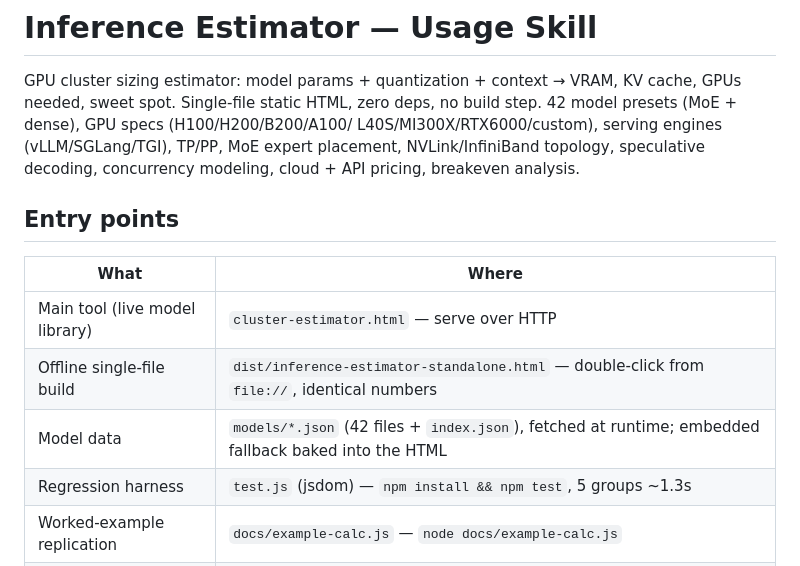
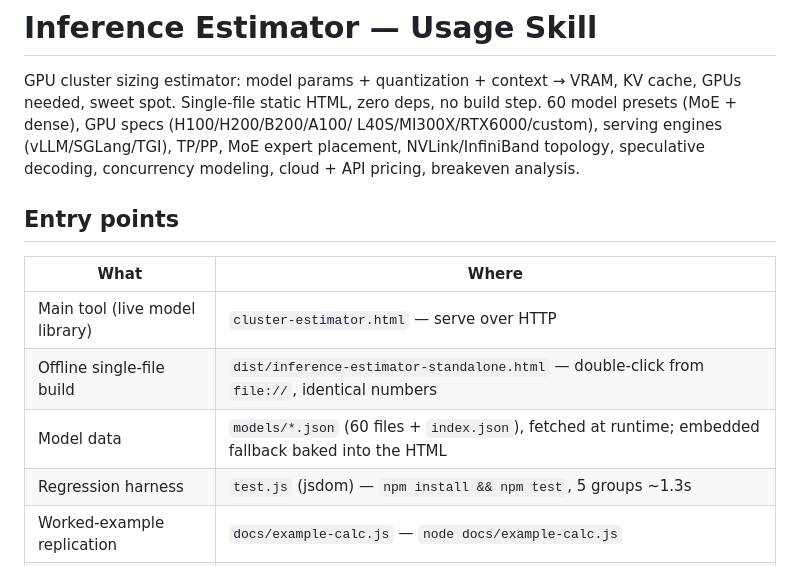
Before and after one commit to totalwindupflightsystems/inference-estimator, a Markdown page: skills/inference-estimator-usage/SKILL.md, the part around the change. Drawn GitHub-style.

Commit message:
docs: skills/inference-estimator-usage preset counts 42 -> 60. Addresses IE-GAP-028.
Co-authored-by: Alexis Okuwa <wojonstech@gmail.com>

```diff
--- a/skills/inference-estimator-usage/SKILL.md
+++ b/skills/inference-estimator-usage/SKILL.md
@@ -13,7 +13,7 @@ category: software-development
 
 GPU cluster sizing estimator: model params + quantization + context → VRAM,
 KV cache, GPUs needed, sweet spot. Single-file static HTML, zero deps, no
-build step. 42 model presets (MoE + dense), GPU specs (H100/H200/B200/A100/
+build step. 60 model presets (MoE + dense), GPU specs (H100/H200/B200/A100/
 L40S/MI300X/RTX6000/custom), serving engines (vLLM/SGLang/TGI), TP/PP, MoE
 expert placement, NVLink/InfiniBand topology, speculative decoding,
 concurrency modeling, cloud + API pricing, breakeven analysis.
@@ -24,7 +24,7 @@ concurrency modeling, cloud + API pricing, breakeven analysis.
 |---|---|
 | Main tool (live model library) | `cluster-estimator.html` — serve over HTTP |
 | Offline single-file build | `dist/inference-estimator-standalone.html` — double-click from `file://`, identical numbers |
-| Model data | `models/*.json` (42 files + `index.json`), fetched at runtime; embedded fallback baked into the HTML |
+| Model data | `models/*.json` (60 files + `index.json`), fetched at runtime; embedded fallback baked into the HTML |
 | Regression harness | `test.js` (jsdom) — `npm install && npm test`, 5 groups ~1.3s |
 | Worked-example replication | `docs/example-calc.js` — `node docs/example-calc.js` |
 | Docs | `docs/QUICKSTART.md` (5-step + full worked example), `docs/FORMULAS.md`, `docs/GLOSSARY.md` |
```
